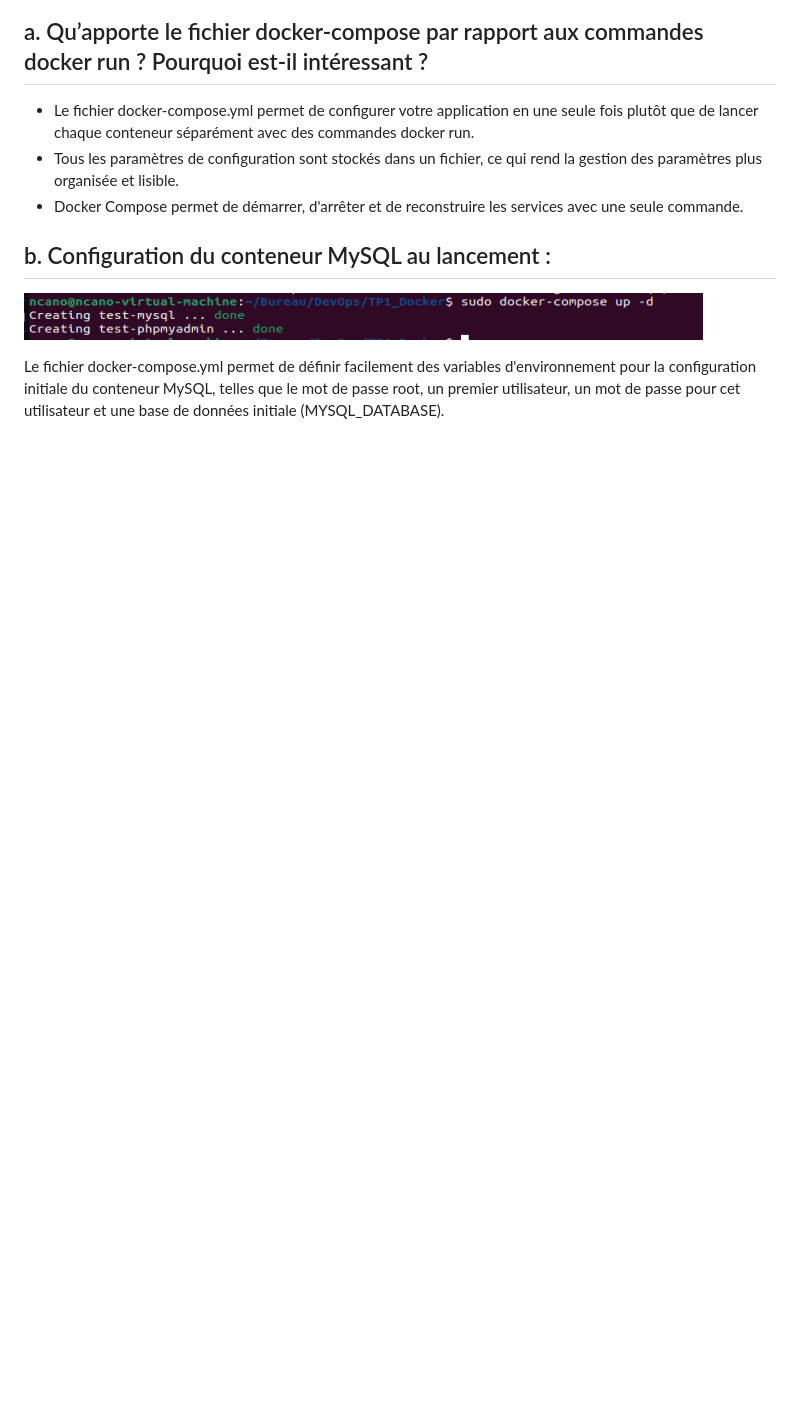
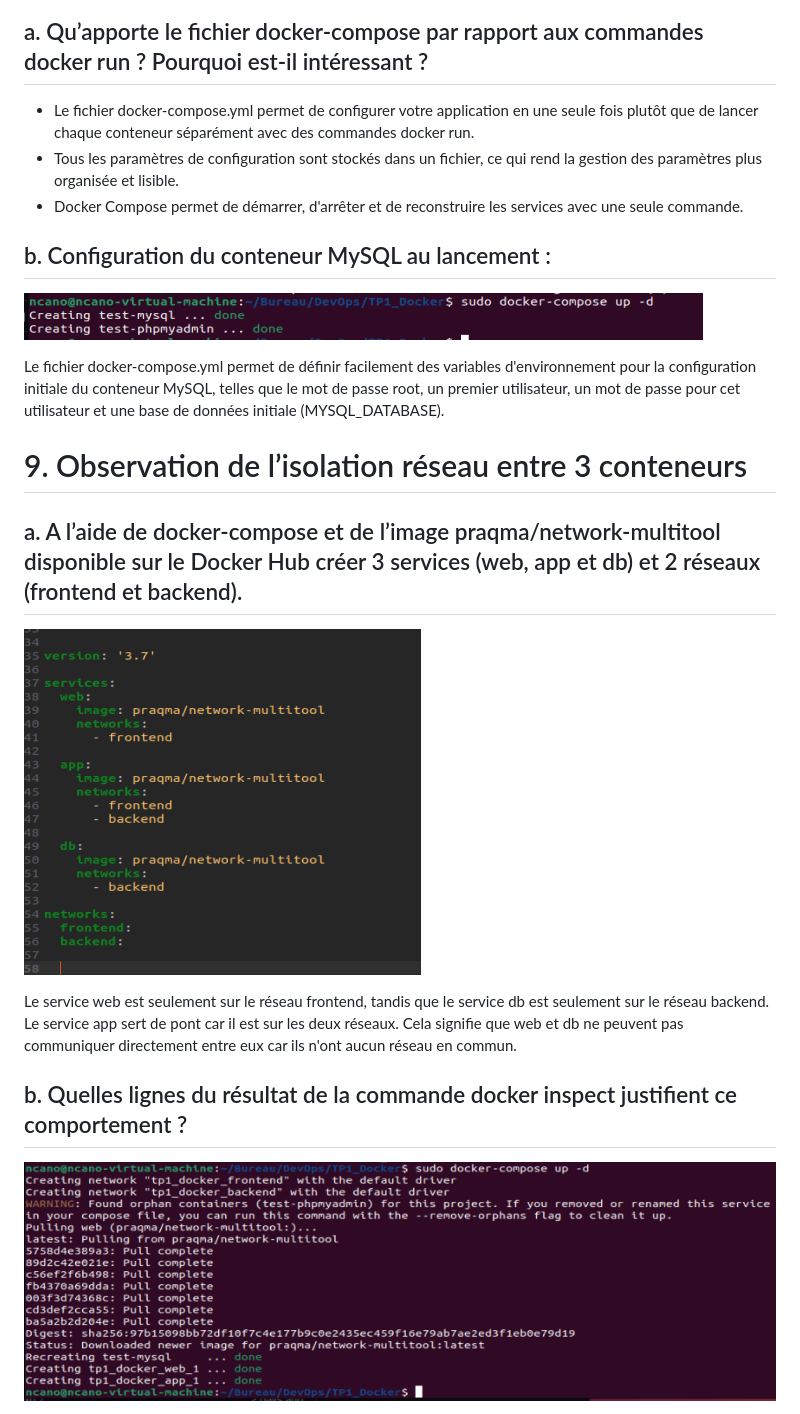
Before and after one commit to NolanCANO/TP1_Docker, a Markdown page: README.md, the part around one of its changes. Drawn GitHub-style; pictures changed too: image-20.png (added), image-21.png (added); blank space fills up the shorter version.

```diff
--- a/README.md
+++ b/README.md
@@ -121,3 +128,17 @@
 ![alt text](image-19.png)
 
 Le fichier docker-compose.yml permet de définir facilement des variables d'environnement pour la configuration initiale du conteneur MySQL, telles que le mot de passe root, un premier utilisateur, un mot de passe pour cet utilisateur et une base de données initiale (MYSQL_DATABASE).
+
+
+# 9. Observation de l’isolation réseau entre 3 conteneurs
+
+## a. A l’aide de docker-compose et de l’image praqma/network-multitool disponible sur le Docker Hub créer 3 services (web, app et db) et 2 réseaux (frontend et backend).
+
+![alt text](image-20.png)
+
+Le service web est seulement sur le réseau frontend, tandis que le service db est seulement sur le réseau backend. Le service app sert de pont car il est sur les deux réseaux. Cela signifie que web et db ne peuvent pas communiquer directement entre eux car ils n'ont aucun réseau en commun.
+
+## b. Quelles lignes du résultat de la commande docker inspect justifient ce comportement ?
+
+![alt text](image-21.png)
+
```
Also changed, not shown: other parts of README.md (+34 -0 lines), image-22.png (added), image-23.png (added), image-24.png (added).
